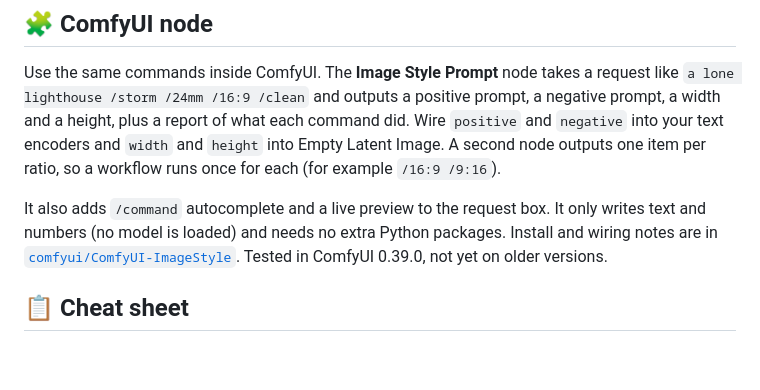
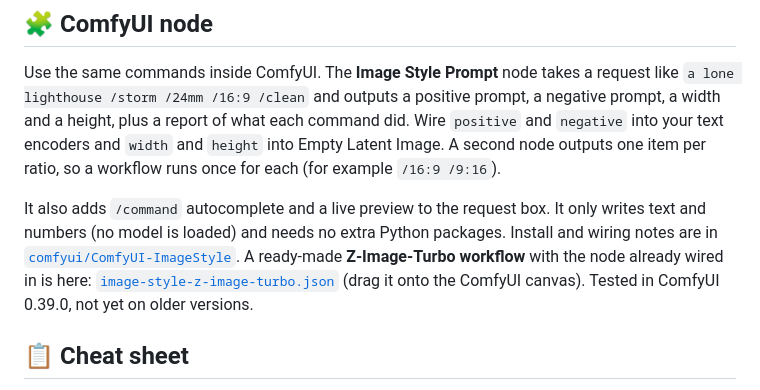
Before and after one commit to geevarghesekthomas84-sys/image-style-skill, a Markdown page: README.md, the part around the change. Rendered like a GitHub page; blank space fills up the shorter version.

Commit message:
README: link the ComfyUI example workflow
Co-Authored-By: Claude Sonnet 5.5 <noreply@anthropic.com>

```diff
--- a/README.md
+++ b/README.md
@@ -269,7 +269,7 @@ Provider model names change often. Override with `OPENAI_IMAGE_MODEL` (default `
 
 Use the same commands inside ComfyUI. The **Image Style Prompt** node takes a request like `a lone lighthouse /storm /24mm /16:9 /clean` and outputs a positive prompt, a negative prompt, a width and a height, plus a report of what each command did. Wire `positive` and `negative` into your text encoders and `width` and `height` into Empty Latent Image. A second node outputs one item per ratio, so a workflow runs once for each (for example `/16:9 /9:16`).
 
-It also adds `/command` autocomplete and a live preview to the request box. It only writes text and numbers (no model is loaded) and needs no extra Python packages. Install and wiring notes are in [`comfyui/ComfyUI-ImageStyle`](comfyui/ComfyUI-ImageStyle). Tested in ComfyUI 0.39.0, not yet on older versions.
+It also adds `/command` autocomplete and a live preview to the request box. It only writes text and numbers (no model is loaded) and needs no extra Python packages. Install and wiring notes are in [`comfyui/ComfyUI-ImageStyle`](comfyui/ComfyUI-ImageStyle). A ready-made **Z-Image-Turbo workflow** with the node already wired in is here: [`image-style-z-image-turbo.json`](comfyui/ComfyUI-ImageStyle/example_workflows/image-style-z-image-turbo.json) (drag it onto the ComfyUI canvas). Tested in ComfyUI 0.39.0, not yet on older versions.
 
 ## 📋 Cheat sheet
 
```
